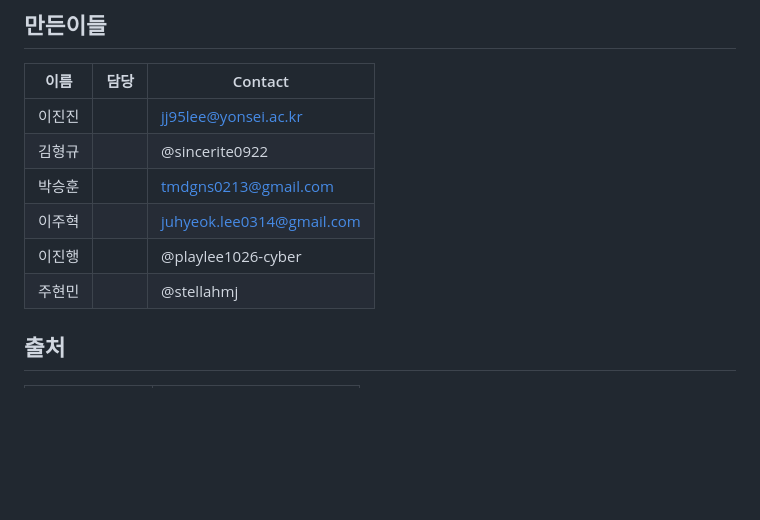
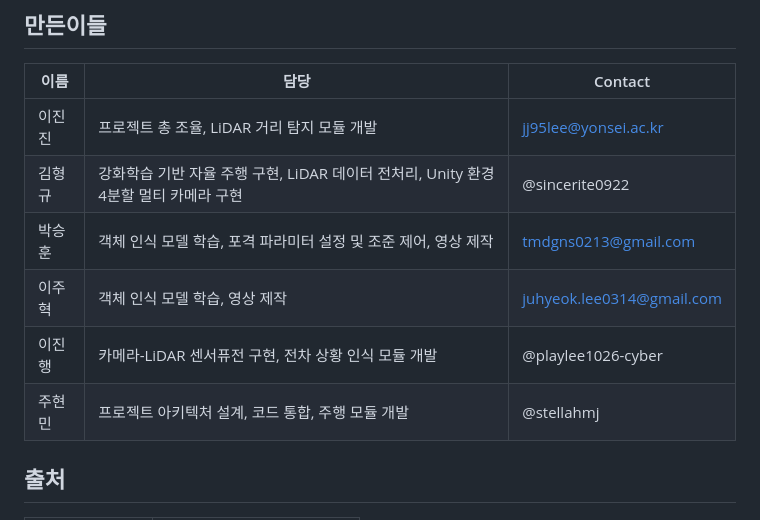
Before and after one commit to hmstellaj/TBSA-System, a Markdown page: README.md, the part around the change. Drawn GitHub-style; blank space fills up the shorter version.

```diff
--- a/README.md
+++ b/README.md
@@ -59,12 +59,12 @@ project/
 
 | 이름 | 담당 | Contact |
 |------|------|------|
-| 이진진 |  | jj95lee@yonsei.ac.kr |
-| 김형규 |  | @sincerite0922 |
-| 박승훈 |  | tmdgns0213@gmail.com |
-| 이주혁 |  | juhyeok.lee0314@gmail.com |
-| 이진행 |  | @playlee1026-cyber |
-| 주현민 |  | @stellahmj |
+| 이진진 | 프로젝트 총 조율, LiDAR 거리 탐지 모듈 개발 | jj95lee@yonsei.ac.kr |
+| 김형규 | 강화학습 기반 자율 주행 구현, LiDAR 데이터 전처리, Unity 환경 4분할 멀티 카메라 구현| @sincerite0922 |
+| 박승훈 | 객체 인식 모델 학습, 포격 파라미터 설정 및 조준 제어, 영상 제작 | tmdgns0213@gmail.com |
+| 이주혁 | 객체 인식 모델 학습, 영상 제작 | juhyeok.lee0314@gmail.com |
+| 이진행 | 카메라-LiDAR 센서퓨전 구현, 전차 상황 인식 모듈 개발 | @playlee1026-cyber |
+| 주현민 | 프로젝트 아키텍처 설계, 코드 통합, 주행 모듈 개발 | @stellahmj |
 
 ## 출처
 
```
